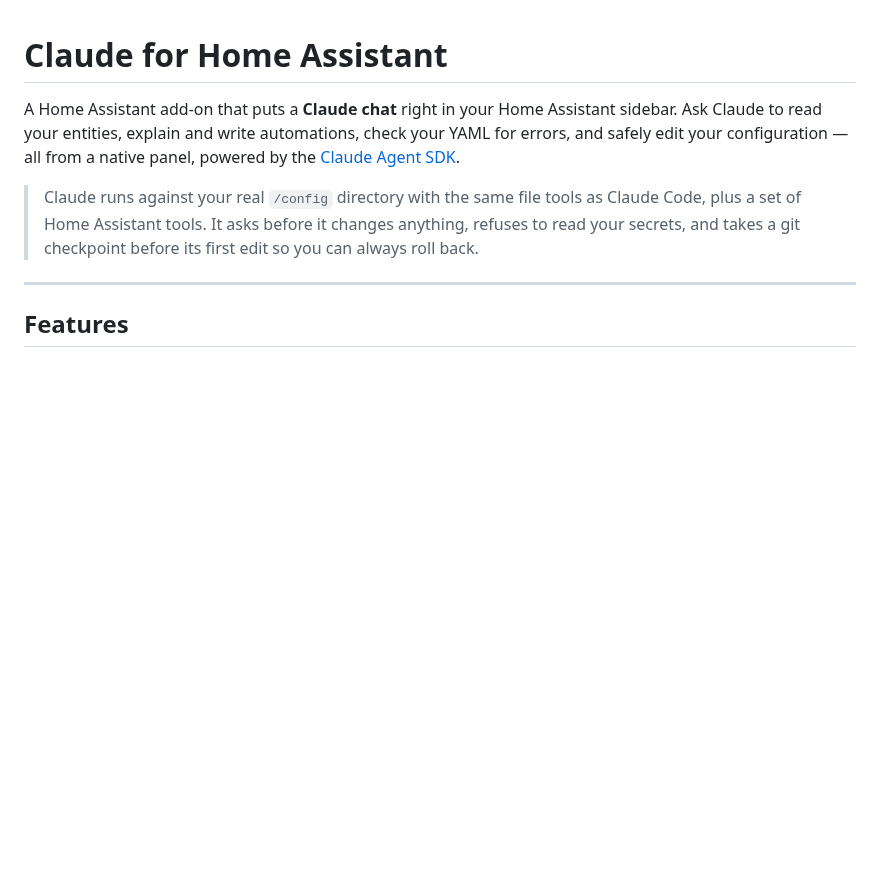
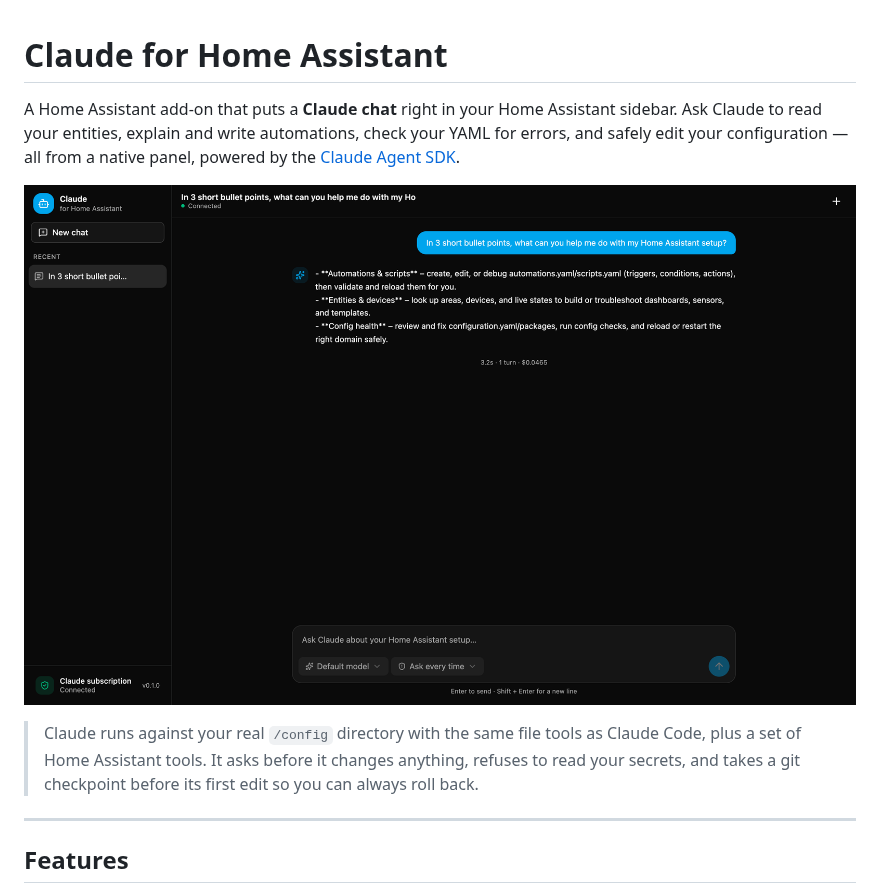
Before and after one commit to tormjens/hassio-claude-code, a Markdown page: README.md, the part around the change. GitHub-like rendering; pictures changed too: docs/screenshot.png (added); blank space fills up the shorter version.

Commit message:
Add UI screenshot to the README
Capture a dark-mode screenshot of the chat and embed it near the top of the
README.

Co-Authored-By: Claude Fable 5.1 <noreply@anthropic.com>

```diff
--- a/README.md
+++ b/README.md
@@ -4,6 +4,8 @@ A Home Assistant add-on that puts a **Claude chat** right in your Home Assistant
 sidebar. Ask Claude to read your entities, explain and write automations, check
 your YAML for errors, and safely edit your configuration — all from a native
 panel, powered by the [Claude Agent SDK](https://code.claude.com/docs/en/agent-sdk).
+
+![Claude for Home Assistant](docs/screenshot.png)
 
 > Claude runs against your real `/config` directory with the same file tools as
 > Claude Code, plus a set of Home Assistant tools. It asks before it changes
```
